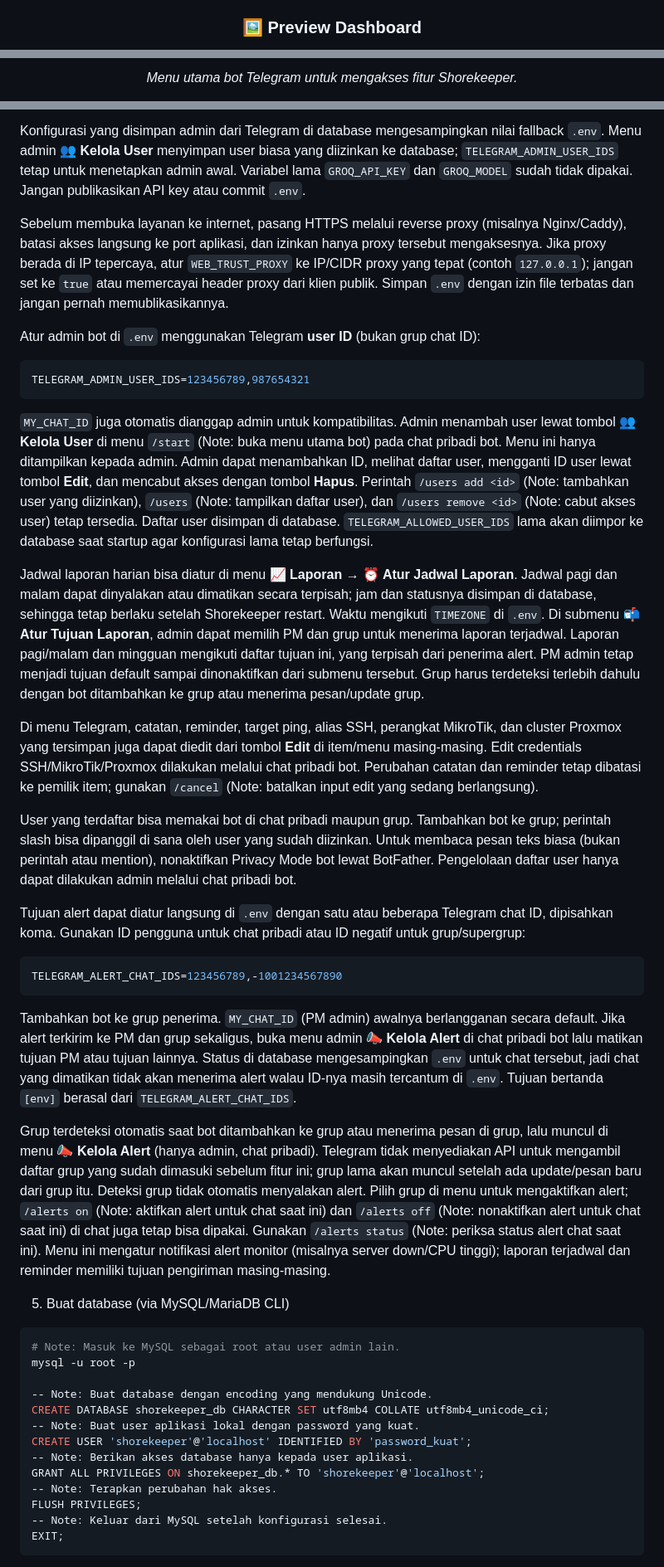
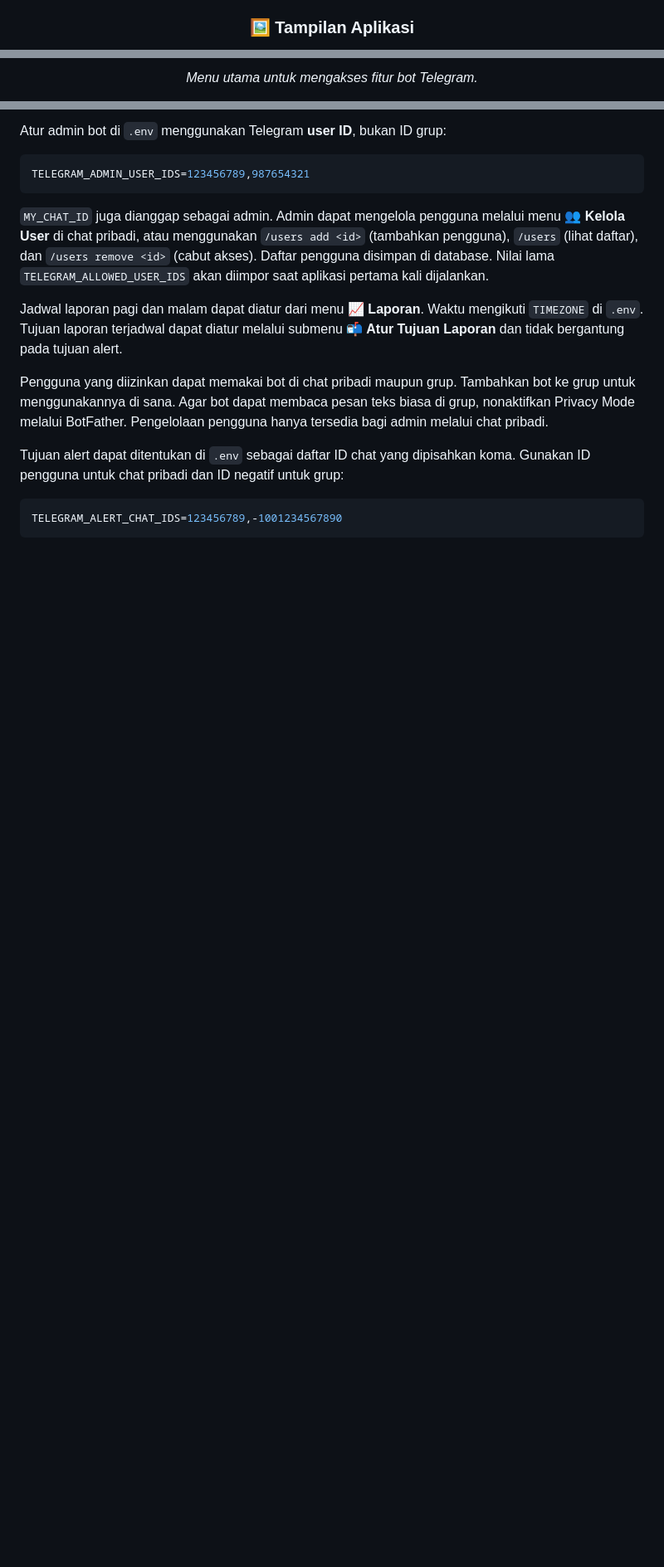
Before and after one commit to nz404/shorekeeper, a Markdown page: README.md, 3 parts joined by grey strips. Shown at 83% size. GitHub-like rendering; blank space fills up the shorter version.

````diff
--- a/README.md
+++ b/README.md
@@ -19,7 +19,7 @@
   <i>"The silent guardian of your infrastructure, weaving safety within the flow of data."</i>
 </p>
 
-### 🖼️ Preview Dashboard
+### 🖼️ Tampilan Aplikasi
 
 <p align="center">
   <a href="./public/model3d/preview2.png">
@@ -34,6 +34,6 @@
   </a>
 </p>
-<p align="center"><i>Menu utama bot Telegram untuk mengakses fitur Shorekeeper.</i></p>
+<p align="center"><i>Menu utama untuk mengakses fitur bot Telegram.</i></p>
 
 <p align="center">
   <a href="./public/model3d/preview4.png">
@@ -228,92 +268,14 @@ provider, atau format output tertentu tidak otomatis didukung.
-Konfigurasi yang disimpan admin dari Telegram di database mengesampingkan
-nilai fallback `.env`. Menu admin **👥 Kelola User** menyimpan user biasa yang
-diizinkan ke database; `TELEGRAM_ADMIN_USER_IDS` tetap untuk menetapkan admin
-awal. Variabel lama `GROQ_API_KEY` dan `GROQ_MODEL` sudah tidak dipakai.
-Jangan publikasikan API key atau commit `.env`.
-
-Sebelum membuka layanan ke internet, pasang HTTPS melalui reverse proxy (misalnya
-Nginx/Caddy), batasi akses langsung ke port aplikasi, dan izinkan hanya proxy
-tersebut mengaksesnya. Jika proxy berada di IP tepercaya, atur `WEB_TRUST_PROXY`
-ke IP/CIDR proxy yang tepat (contoh `127.0.0.1`); jangan set ke `true` atau
-memercayai header proxy dari klien publik. Simpan `.env` dengan izin file
-terbatas dan jangan pernah memublikasikannya.
-
-Atur admin bot di `.env` menggunakan Telegram **user ID** (bukan grup chat ID):
+Atur admin bot di `.env` menggunakan Telegram **user ID**, bukan ID grup:
 ```env
 TELEGRAM_ADMIN_USER_IDS=123456789,987654321
 ```
-`MY_CHAT_ID` juga otomatis dianggap admin untuk kompatibilitas. Admin menambah
-user lewat tombol **👥 Kelola User** di menu `/start` (Note: buka menu utama bot)
-pada chat pribadi bot.
-Menu ini hanya ditampilkan kepada admin. Admin dapat menambahkan ID, melihat
-daftar user, mengganti ID user lewat tombol **Edit**, dan mencabut akses dengan
-tombol **Hapus**. Perintah `/users add <id>` (Note: tambahkan user yang
-diizinkan), `/users` (Note: tampilkan daftar user), dan `/users remove <id>`
-(Note: cabut akses user) tetap tersedia. Daftar user disimpan di database.
-`TELEGRAM_ALLOWED_USER_IDS` lama akan diimpor ke database saat startup
-agar konfigurasi lama tetap berfungsi.
+`MY_CHAT_ID` juga dianggap sebagai admin. Admin dapat mengelola pengguna melalui menu **👥 Kelola User** di chat pribadi, atau menggunakan `/users add <id>` (tambahkan pengguna), `/users` (lihat daftar), dan `/users remove <id>` (cabut akses). Daftar pengguna disimpan di database. Nilai lama `TELEGRAM_ALLOWED_USER_IDS` akan diimpor saat aplikasi pertama kali dijalankan.
 
-Jadwal laporan harian bisa diatur di menu **📈 Laporan → ⏰ Atur Jadwal
-Laporan**. Jadwal pagi dan malam dapat dinyalakan atau dimatikan secara
-terpisah; jam dan statusnya disimpan di database, sehingga tetap berlaku
-setelah Shorekeeper restart. Waktu mengikuti `TIMEZONE` di `.env`.
-Di submenu **📬 Atur Tujuan Laporan**, admin dapat memilih PM dan grup untuk
-menerima laporan terjadwal. Laporan pagi/malam dan mingguan mengikuti daftar
-tujuan ini, yang terpisah dari penerima alert. PM admin tetap menjadi tujuan
-default sampai dinonaktifkan dari submenu tersebut. Grup harus terdeteksi
-terlebih dahulu dengan bot ditambahkan ke grup atau menerima pesan/update grup.
+Jadwal laporan pagi dan malam dapat diatur dari menu **📈 Laporan**. Waktu mengikuti `TIMEZONE` di `.env`. Tujuan laporan terjadwal dapat diatur melalui submenu **📬 Atur Tujuan Laporan** dan tidak bergantung pada tujuan alert.
 
-Di menu Telegram, catatan, reminder, target ping, alias SSH, perangkat MikroTik,
-dan cluster Proxmox yang tersimpan juga dapat diedit dari tombol **Edit** di
-item/menu masing-masing. Edit credentials SSH/MikroTik/Proxmox dilakukan melalui
-chat pribadi bot. Perubahan catatan dan reminder tetap dibatasi ke pemilik item;
-gunakan `/cancel` (Note: batalkan input edit yang sedang berlangsung).
+Pengguna yang diizinkan dapat memakai bot di chat pribadi maupun grup. Tambahkan bot ke grup untuk menggunakannya di sana. Agar bot dapat membaca pesan teks biasa di grup, nonaktifkan Privacy Mode melalui BotFather. Pengelolaan pengguna hanya tersedia bagi admin melalui chat pribadi.
 
-User yang terdaftar bisa memakai bot di chat pribadi maupun grup. Tambahkan bot
-ke grup; perintah slash bisa dipanggil di sana oleh user yang sudah diizinkan.
-Untuk membaca pesan teks biasa (bukan perintah atau mention), nonaktifkan
-Privacy Mode bot lewat BotFather. Pengelolaan daftar user hanya dapat dilakukan
-admin melalui chat pribadi bot.
-
-Tujuan alert dapat diatur langsung di `.env` dengan satu atau beberapa Telegram
-chat ID, dipisahkan koma. Gunakan ID pengguna untuk chat pribadi atau ID negatif
-untuk grup/supergrup:
+Tujuan alert dapat ditentukan di `.env` sebagai daftar ID chat yang dipisahkan koma. Gunakan ID pengguna untuk chat pribadi dan ID negatif untuk grup:
 ```env
 TELEGRAM_ALERT_CHAT_IDS=123456789,-1001234567890
 ```
-Tambahkan bot ke grup penerima. `MY_CHAT_ID` (PM admin) awalnya berlangganan
-secara default. Jika alert terkirim ke PM dan grup sekaligus, buka menu admin
-**📣 Kelola Alert** di chat pribadi bot lalu matikan tujuan PM atau tujuan
-lainnya. Status di database mengesampingkan `.env` untuk chat tersebut, jadi
-chat yang dimatikan tidak akan menerima alert walau ID-nya masih tercantum di
-`.env`. Tujuan bertanda `[env]` berasal dari `TELEGRAM_ALERT_CHAT_IDS`.
-
-Grup terdeteksi otomatis saat bot ditambahkan ke grup atau menerima pesan di
-grup, lalu muncul di menu **📣 Kelola Alert** (hanya admin, chat pribadi).
-Telegram tidak menyediakan API untuk mengambil daftar grup yang sudah dimasuki
-sebelum fitur ini; grup lama akan muncul setelah ada update/pesan baru dari
-grup itu. Deteksi grup tidak otomatis menyalakan alert. Pilih grup di menu
-untuk mengaktifkan alert; `/alerts on` (Note: aktifkan alert untuk chat saat ini)
-dan `/alerts off` (Note: nonaktifkan alert untuk chat saat ini) di chat juga
-tetap bisa dipakai. Gunakan `/alerts status` (Note: periksa status alert chat
-saat ini).
-Menu ini mengatur notifikasi alert monitor (misalnya server down/CPU tinggi);
-laporan terjadwal dan reminder memiliki tujuan pengiriman masing-masing.
-
-5. Buat database (via MySQL/MariaDB CLI)
-```bash
-# Note: Masuk ke MySQL sebagai root atau user admin lain.
-mysql -u root -p
-
--- Note: Buat database dengan encoding yang mendukung Unicode.
-CREATE DATABASE shorekeeper_db CHARACTER SET utf8mb4 COLLATE utf8mb4_unicode_ci;
--- Note: Buat user aplikasi lokal dengan password yang kuat.
-CREATE USER 'shorekeeper'@'localhost' IDENTIFIED BY 'password_kuat';
--- Note: Berikan akses database hanya kepada user aplikasi.
-GRANT ALL PRIVILEGES ON shorekeeper_db.* TO 'shorekeeper'@'localhost';
--- Note: Terapkan perubahan hak akses.
-FLUSH PRIVILEGES;
--- Note: Keluar dari MySQL setelah konfigurasi selesai.
-EXIT;
-```
-
````
Also changed, not shown: other parts of README.md (+200 -224 lines).
